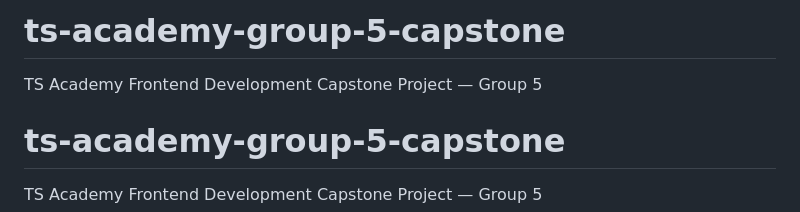
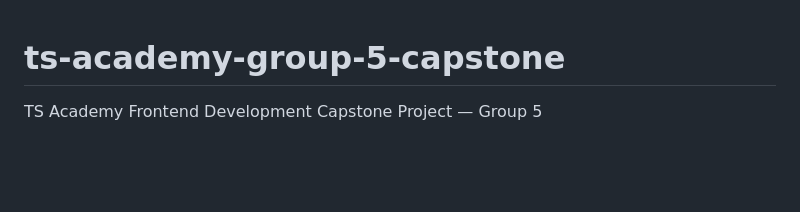
Before and after one commit to joshuakimia1008-beep/ts-academy-group-5-capstone, a Markdown page: README.md, the part around the change. Drawn GitHub-style; blank space fills up the shorter version.

Commit message:
Clean up README by removing duplicate title
Removed duplicate project title from README.

```diff
--- a/README.md
+++ b/README.md
@@ -1,5 +1,4 @@
-# ts-academy-group-5-capstone
-TS Academy Frontend Development Capstone Project — Group 5
+
 # ts-academy-group-5-capstone
 TS Academy Frontend Development Capstone Project — Group 5
 <div align="center">
```
